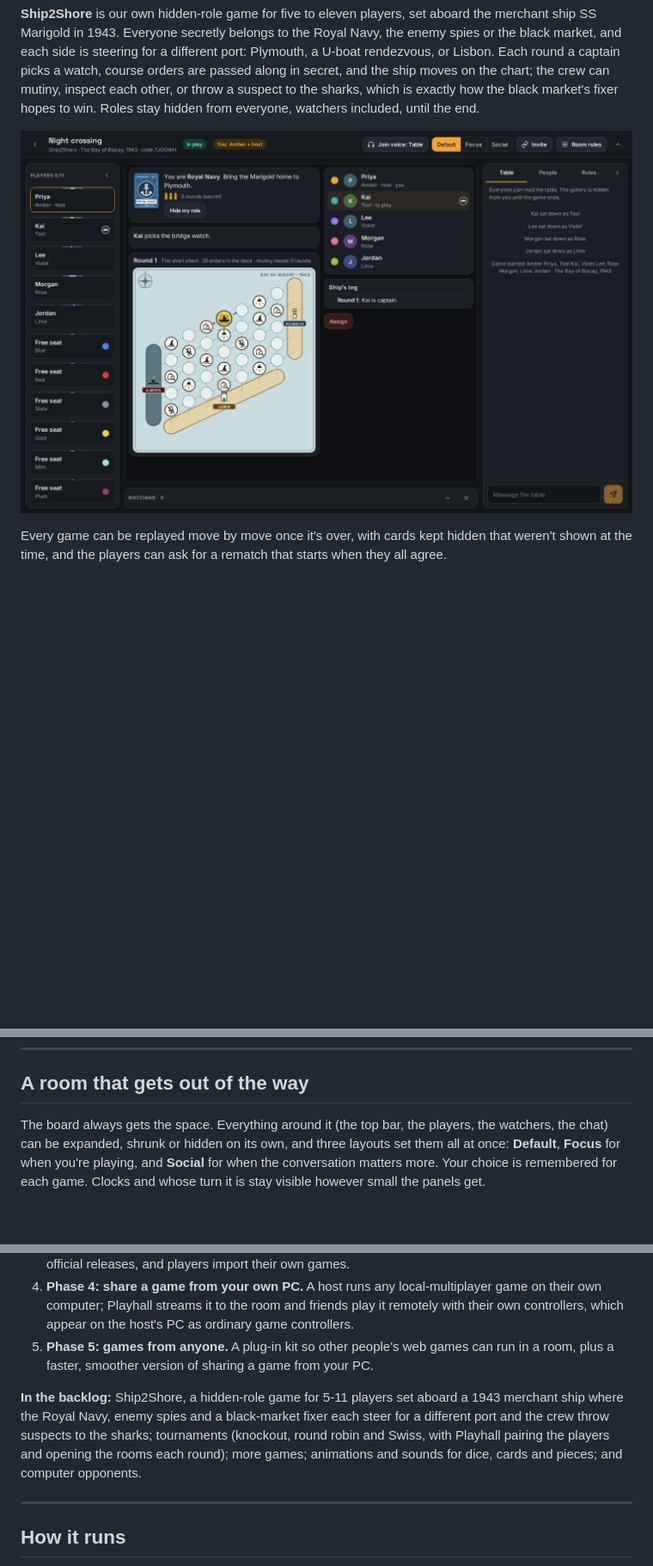
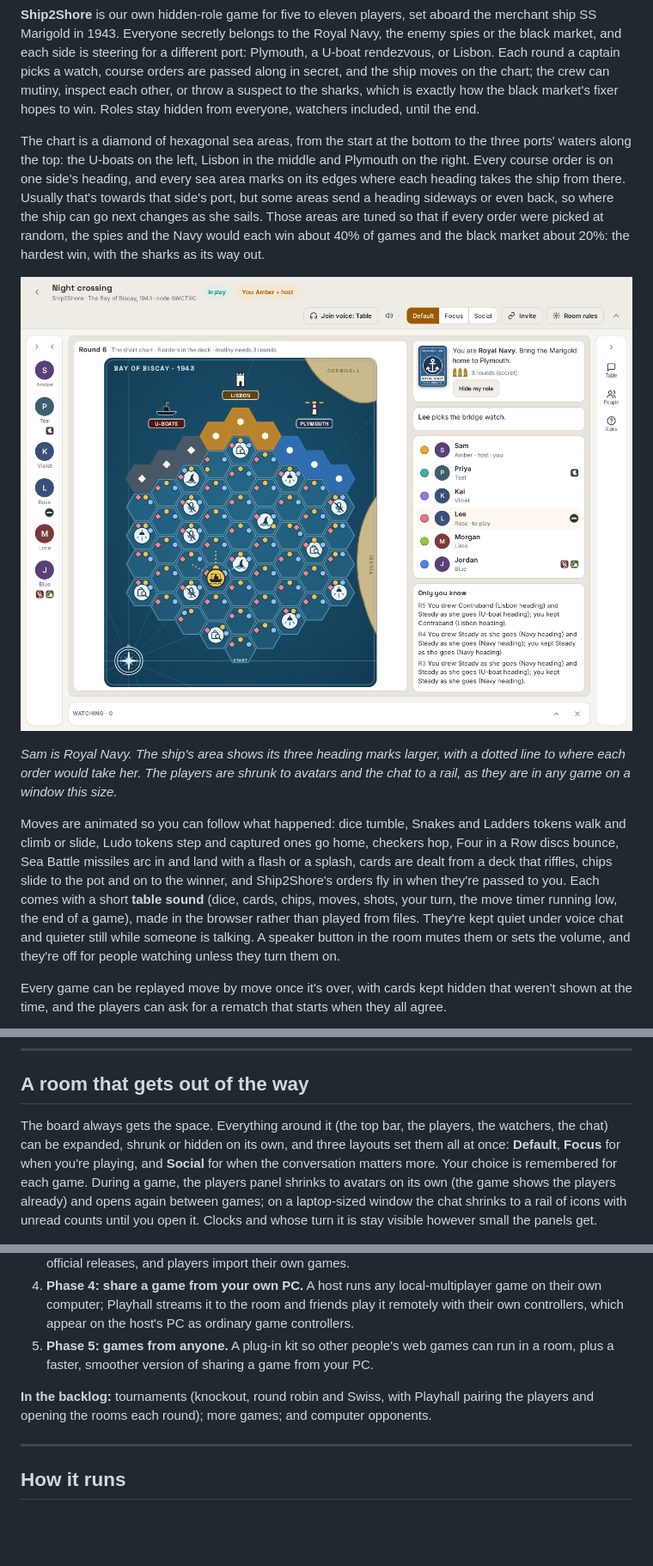
Before and after one commit to chrisnock-personal/project-overviews, a Markdown page: playhall/README.md, 3 parts joined by grey strips. Shown at 86% size. Rendered like a GitHub page; pictures changed too: playhall/images/28-ship2shore.png; blank space fills up the shorter version.

Commit message:
Playhall: Ship2Shore's hex chart, the roomier layout, animations and table sounds

```diff
--- a/playhall/README.md
+++ b/playhall/README.md
@@ -105,7 +105,13 @@ The five ships are drawn for Playhall: a carrier with its flight deck, a battles
 
 **Ship2Shore** is our own hidden-role game for five to eleven players, set aboard the merchant ship SS Marigold in 1943. Everyone secretly belongs to the Royal Navy, the enemy spies or the black market, and each side is steering for a different port: Plymouth, a U-boat rendezvous, or Lisbon. Each round a captain picks a watch, course orders are passed along in secret, and the ship moves on the chart; the crew can mutiny, inspect each other, or throw a suspect to the sharks, which is exactly how the black market's fixer hopes to win. Roles stay hidden from everyone, watchers included, until the end.
 
-![Ship2Shore with five players: your secret role card (Royal Navy), the captain picking the watch, the chart of the Bay of Biscay with the ship near the start, and the ship's log](images/28-ship2shore.png)
+The chart is a diamond of hexagonal sea areas, from the start at the bottom to the three ports' waters along the top: the U-boats on the left, Lisbon in the middle and Plymouth on the right. Every course order is on one side's heading, and every sea area marks on its edges where each heading takes the ship from there. Usually that's towards that side's port, but some areas send a heading sideways or even back, so where the ship can go next changes as she sails. Those areas are tuned so that if every order were picked at random, the spies and the Navy would each win about 40% of games and the black market about 20%: the hardest win, with the sharks as its way out.
+
+![Ship2Shore in round 6 with six players: the ship mid-chart with the three places she could sail next, the U-boat, Lisbon and Plymouth waters along the top, your secret role card (Royal Navy), Lee picking the bridge watch, and what only you know](images/28-ship2shore.png)
+
+*Sam is Royal Navy. The ship's area shows its three heading marks larger, with a dotted line to where each order would take her. The players are shrunk to avatars and the chat to a rail, as they are in any game on a window this size.*
+
+Moves are animated so you can follow what happened: dice tumble, Snakes and Ladders tokens walk and climb or slide, Ludo tokens step and captured ones go home, checkers hop, Four in a Row discs bounce, Sea Battle missiles arc in and land with a flash or a splash, cards are dealt from a deck that riffles, chips slide to the pot and on to the winner, and Ship2Shore's orders fly in when they're passed to you. Each comes with a short **table sound** (dice, cards, chips, moves, shots, your turn, the move timer running low, the end of a game), made in the browser rather than played from files. They're kept quiet under voice chat and quieter still while someone is talking. A speaker button in the room mutes them or sets the volume, and they're off for people watching unless they turn them on.
 
 Every game can be replayed move by move once it's over, with cards kept hidden that weren't shown at the time, and the players can ask for a rematch that starts when they all agree.
 
@@ -127,7 +133,7 @@ Playhall keeps the rest: the seats and whose turn it is, a dice roller (any mix
 
 ## A room that gets out of the way
 
-The board always gets the space. Everything around it (the top bar, the players, the watchers, the chat) can be expanded, shrunk or hidden on its own, and three layouts set them all at once: **Default**, **Focus** for when you're playing, and **Social** for when the conversation matters more. Your choice is remembered for each game. Clocks and whose turn it is stay visible however small the panels get.
+The board always gets the space. Everything around it (the top bar, the players, the watchers, the chat) can be expanded, shrunk or hidden on its own, and three layouts set them all at once: **Default**, **Focus** for when you're playing, and **Social** for when the conversation matters more. Your choice is remembered for each game. During a game, the players panel shrinks to avatars on its own (the game shows the players already) and opens again between games; on a laptop-sized window the chat shrinks to a rail of icons with unread counts until you open it. Clocks and whose turn it is stay visible however small the panels get.
 
 ![The same room in the Focus layout: a thin top bar, players as avatars, the chat shrunk to a rail of icons, and the board filling the screen](images/06-focus.png)
 
@@ -184,7 +190,7 @@ Playhall is planned in five phases, with a backlog behind them.
 4. **Phase 4: share a game from your own PC.** A host runs any local-multiplayer game on their own computer; Playhall streams it to the room and friends play it remotely with their own controllers, which appear on the host's PC as ordinary game controllers.
 5. **Phase 5: games from anyone.** A plug-in kit so other people's web games can run in a room, plus a faster, smoother version of sharing a game from your PC.
 
-**In the backlog:** Ship2Shore, a hidden-role game for 5-11 players set aboard a 1943 merchant ship where the Royal Navy, enemy spies and a black-market fixer each steer for a different port and the crew throw suspects to the sharks; tournaments (knockout, round robin and Swiss, with Playhall pairing the players and opening the rooms each round); more games; animations and sounds for dice, cards and pieces; and computer opponents.
+**In the backlog:** tournaments (knockout, round robin and Swiss, with Playhall pairing the players and opening the rooms each round); more games; and computer opponents.
 
 ---
 
```
